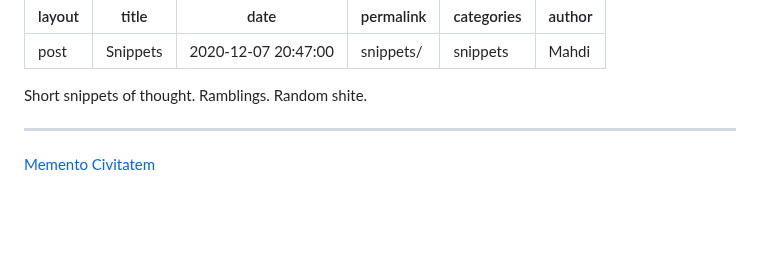
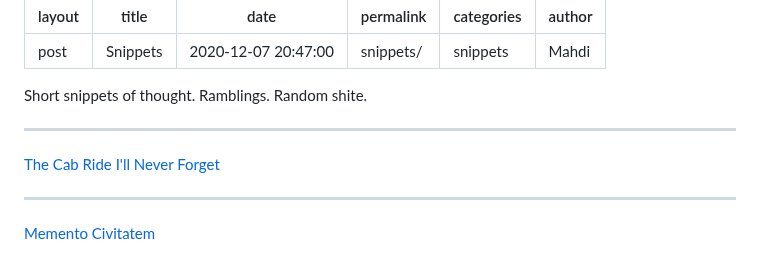
Before and after one commit to mdibaiee/mahdi.blog, a Markdown page: snippets.md, the part around the change. Rendered like a GitHub page; blank space fills up the shorter version.

Commit message:
cab ride link

```diff
--- a/snippets.md
+++ b/snippets.md
@@ -8,6 +8,11 @@ author: Mahdi
 ---
 
 Short snippets of thought. Ramblings. Random shite.
+
+----
+
+[The Cab Ride I'll Never
+Forget](https://kentnerburn.com/the-cab-ride-ill-never-forget/)
 
 ----
 
```
